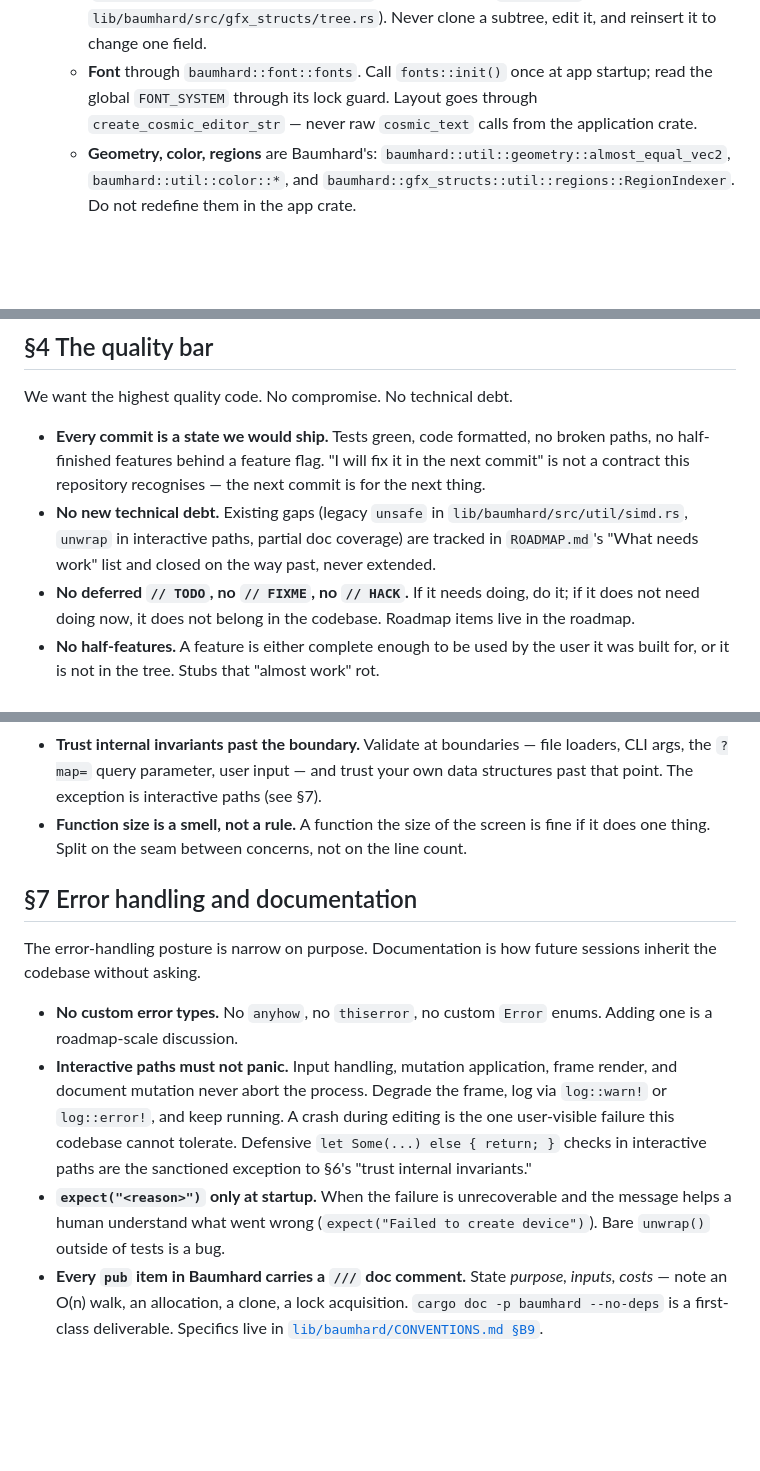
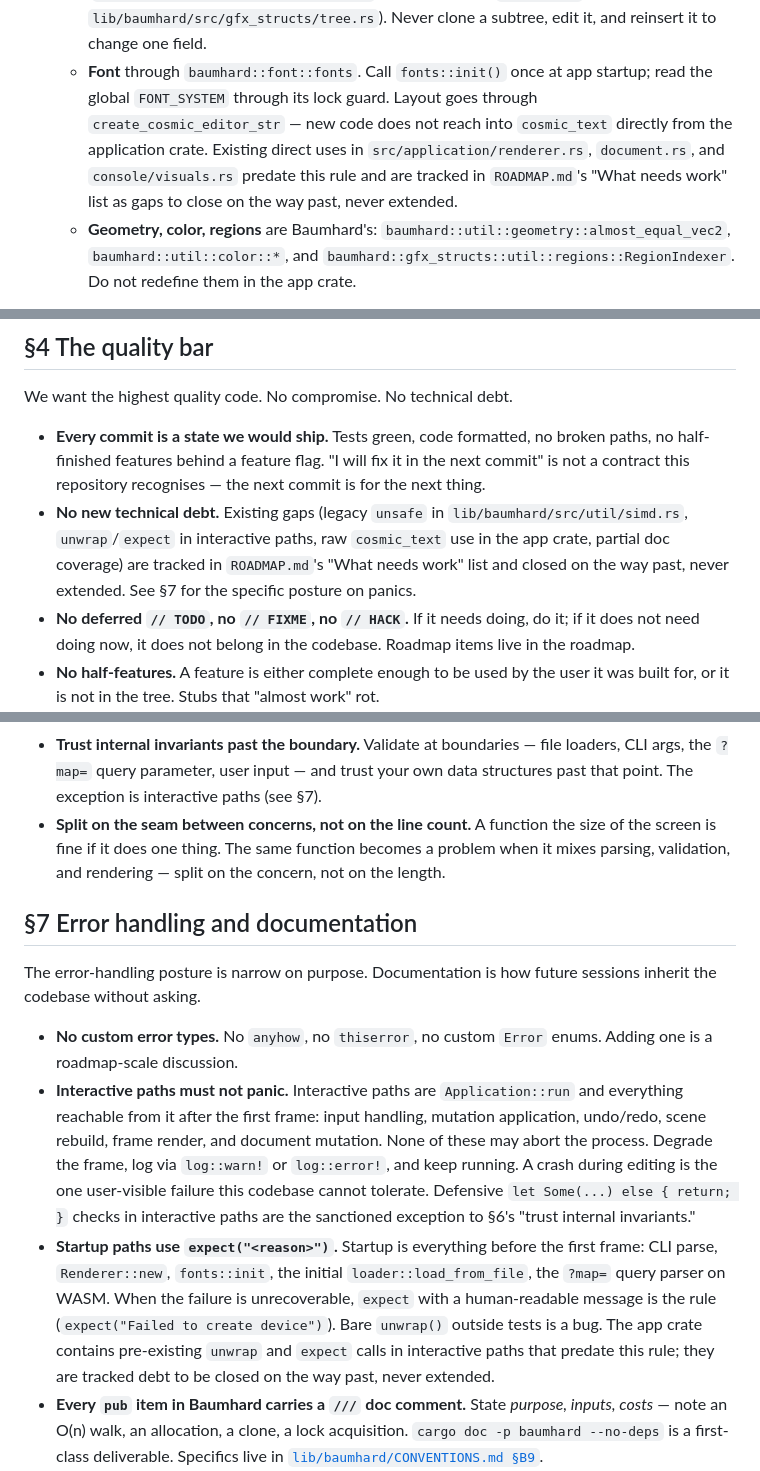
Before and after one commit to amalelu/mandala, a Markdown page: CODE_CONVENTIONS.md, 3 parts joined by grey strips. Rendered like a GitHub page; blank space fills up the shorter version.

Commit message:
conventions: address review feedback
Factual corrections and rule-tightening from independent review:

- §1: cosmic_text rule reframed as "new code does not reach into
  cosmic_text directly; existing direct uses in renderer.rs,
  document.rs, and console/visuals.rs are tracked debt." The previous
  absolute phrasing contradicted the codebase on day one.
- §B2: drop reference to deleted SkipWhile primitive; document the
  RepeatWhile-negated pattern instead.
- §T5: rewrite the should_panic guidance to match the cited exemplar
  (region_tests uses bare #[should_panic], not expected = "...").
- §7: define "interactive path" precisely (Application::run and
  everything reachable after the first frame), and "startup path"
  (CLI parse, Renderer::new, fonts::init, initial loader, ?map=
  parser). Resolves the §4/§7 unwrap tension by naming where each
  posture applies.
- §4: extend the tracked-debt list to include unwrap/expect in
  interactive paths and raw cosmic_text use, with cross-reference to
  §7 for the operational rule.
- §6: drop the "function size is a smell, not a rule" hedge that
  weakened a contract; restate as the imperative "split on the seam
  between concerns, not on the line count."
- §8: add ./build.sh requirement for cross-platform changes; native-
  only blocks behind cfg guards remain exempt.
- §B7: correct "single existing unsafe block" to match the actual
  pattern in simd.rs (it is two occurrences, one fn definition and
  one call site).
- §T2.2: note the primes_test.rs naming inconsistency rather than
  citing the file under the wrong name.

Skipped from the review: the seam-discipline checklist (§B0/§B10),
the missing_docs lint enforcement, the dependency-policy gap, and the
operational-heuristic justifications. Those are roadmap-scale rather
than convention-document scope.

https://claude.ai/code/session_018g9hEkmo5BumBM5x88q6LW

```diff
--- a/CODE_CONVENTIONS.md
+++ b/CODE_CONVENTIONS.md
@@ -52,8 +52,12 @@ Baumhard. Extend it.**
     Never clone a subtree, edit it, and reinsert it to change one field.
   - **Font** through `baumhard::font::fonts`. Call `fonts::init()` once
     at app startup; read the global `FONT_SYSTEM` through its lock
-    guard. Layout goes through `create_cosmic_editor_str` — never raw
-    `cosmic_text` calls from the application crate.
+    guard. Layout goes through `create_cosmic_editor_str` — new code
+    does not reach into `cosmic_text` directly from the application
+    crate. Existing direct uses in `src/application/renderer.rs`,
+    `document.rs`, and `console/visuals.rs` predate this rule and are
+    tracked in `ROADMAP.md`'s "What needs work" list as gaps to close
+    on the way past, never extended.
   - **Geometry, color, regions** are Baumhard's:
     `baumhard::util::geometry::almost_equal_vec2`,
     `baumhard::util::color::*`, and
@@ -153,9 +157,11 @@ We want the highest quality code. No compromise. No technical debt.
   "I will fix it in the next commit" is not a contract this repository
   recognises — the next commit is for the next thing.
 - **No new technical debt.** Existing gaps (legacy `unsafe` in
-  `lib/baumhard/src/util/simd.rs`, `unwrap` in interactive paths,
-  partial doc coverage) are tracked in `ROADMAP.md`'s "What needs work"
-  list and closed on the way past, never extended.
+  `lib/baumhard/src/util/simd.rs`, `unwrap`/`expect` in interactive
+  paths, raw `cosmic_text` use in the app crate, partial doc coverage)
+  are tracked in `ROADMAP.md`'s "What needs work" list and closed on
+  the way past, never extended. See §7 for the specific posture on
+  panics.
 - **No deferred `// TODO`, no `// FIXME`, no `// HACK`.** If it needs
   doing, do it; if it does not need doing now, it does not belong in
   the codebase. Roadmap items live in the roadmap.
@@ -231,9 +237,10 @@ not edge cases to be dismissed.
   boundaries — file loaders, CLI args, the `?map=` query parameter,
   user input — and trust your own data structures past that point. The
   exception is interactive paths (see §7).
-- **Function size is a smell, not a rule.** A function the size of the
-  screen is fine if it does one thing. Split on the seam between
-  concerns, not on the line count.
+- **Split on the seam between concerns, not on the line count.** A
+  function the size of the screen is fine if it does one thing. The
+  same function becomes a problem when it mixes parsing, validation,
+  and rendering — split on the concern, not on the length.
 
 ## §7 Error handling and documentation
 
@@ -242,17 +249,24 @@ future sessions inherit the codebase without asking.
 
 - **No custom error types.** No `anyhow`, no `thiserror`, no custom
   `Error` enums. Adding one is a roadmap-scale discussion.
-- **Interactive paths must not panic.** Input handling, mutation
-  application, frame render, and document mutation never abort the
-  process. Degrade the frame, log via `log::warn!` or `log::error!`,
-  and keep running. A crash during editing is the one user-visible
-  failure this codebase cannot tolerate. Defensive `let Some(...) else
-  { return; }` checks in interactive paths are the sanctioned
-  exception to §6's "trust internal invariants."
-- **`expect("<reason>")` only at startup.** When the failure is
-  unrecoverable and the message helps a human understand what went
-  wrong (`expect("Failed to create device")`). Bare `unwrap()` outside
-  of tests is a bug.
+- **Interactive paths must not panic.** Interactive paths are
+  `Application::run` and everything reachable from it after the first
+  frame: input handling, mutation application, undo/redo, scene
+  rebuild, frame render, and document mutation. None of these may
+  abort the process. Degrade the frame, log via `log::warn!` or
+  `log::error!`, and keep running. A crash during editing is the one
+  user-visible failure this codebase cannot tolerate. Defensive `let
+  Some(...) else { return; }` checks in interactive paths are the
+  sanctioned exception to §6's "trust internal invariants."
+- **Startup paths use `expect("<reason>")`.** Startup is everything
+  before the first frame: CLI parse, `Renderer::new`, `fonts::init`,
+  the initial `loader::load_from_file`, the `?map=` query parser on
+  WASM. When the failure is unrecoverable, `expect` with a
+  human-readable message is the rule (`expect("Failed to create
+  device")`). Bare `unwrap()` outside tests is a bug. The app crate
+  contains pre-existing `unwrap` and `expect` calls in interactive
+  paths that predate this rule; they are tracked debt to be closed on
+  the way past, never extended.
 - **Every `pub` item in Baumhard carries a `///` doc comment.** State
   *purpose, inputs, costs* — note an O(n) walk, an allocation, a
   clone, a lock acquisition. `cargo doc -p baumhard --no-deps` is a
```
Also changed, not shown: other parts of CODE_CONVENTIONS.md (+5 -0 lines), TEST_CONVENTIONS.md (+10 -6 lines), lib/baumhard/CONVENTIONS.md (+7 -6 lines).
